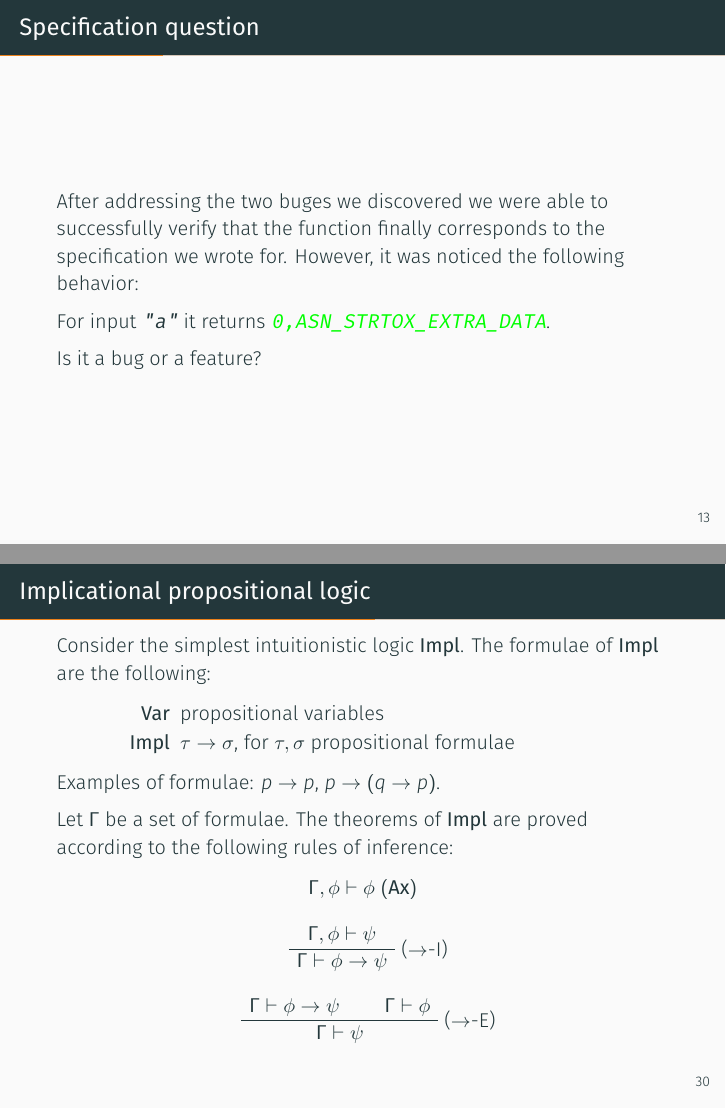
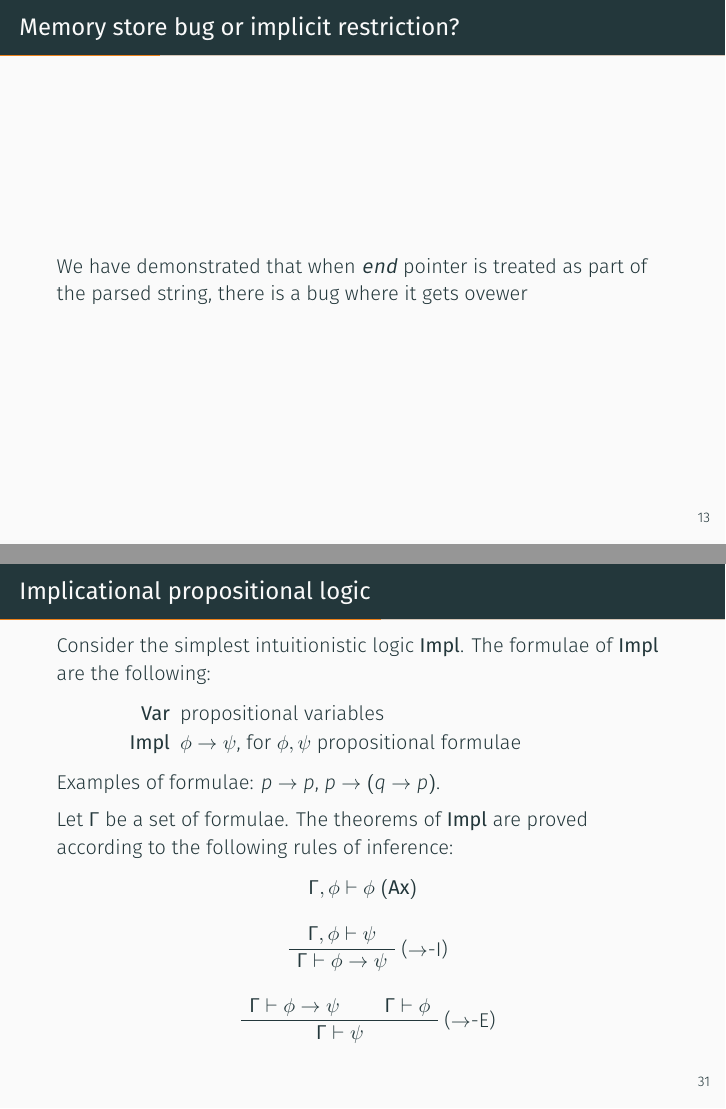
Before and after one commit to digamma-ai/formal-verification-intro, LaTeX slides (Formal Verification Of Computer Programs.tex): pages 16 and 35 of 65 before the commit and pages 16 and 36 of 66 after it, joined at a grey line. Compiled offline with XeLaTeX; a missing font is replaced by an installed copy or a similar font.

```diff
--- a/Formal Verification Of Computer Programs.tex
+++ b/Formal Verification Of Computer Programs.tex
@@ -208,6 +208,13 @@
     The output is \color{red}\texttt{ASN\_EXTRA\_DATA}.
 
     \end{frame}
+
+\begin{frame}{Memory store bug or implicit restriction?}
+
+We have demonstrated that when \texttt{end} pointer is treated as part of the parsed string, there is a bug where it gets ovewer
+
+
+\end{frame}
 
 \begin{frame}{Specification question}
 After addressing the two buges we discovered we were able to successfully verify that the function finally corresponds to the specification we wrote for. However, it was noticed the following behavior:
@@ -487,7 +494,7 @@
      Consider the simplest intuitionistic logic {\bf Impl}. The formulae of {\bf Impl} are the following:
      \begin{description}
      \item[Var] propositional variables
-     \item[Impl] $\tau \rightarrow \sigma$, for $\tau, \sigma$ propositional formulae
+     \item[Impl] $\phi \rightarrow \psi$, for $\phi, \psi$ propositional formulae
        \end{description}
 
      Examples of formulae: $p \rightarrow p$, $p \rightarrow (q \rightarrow p)$.
```
